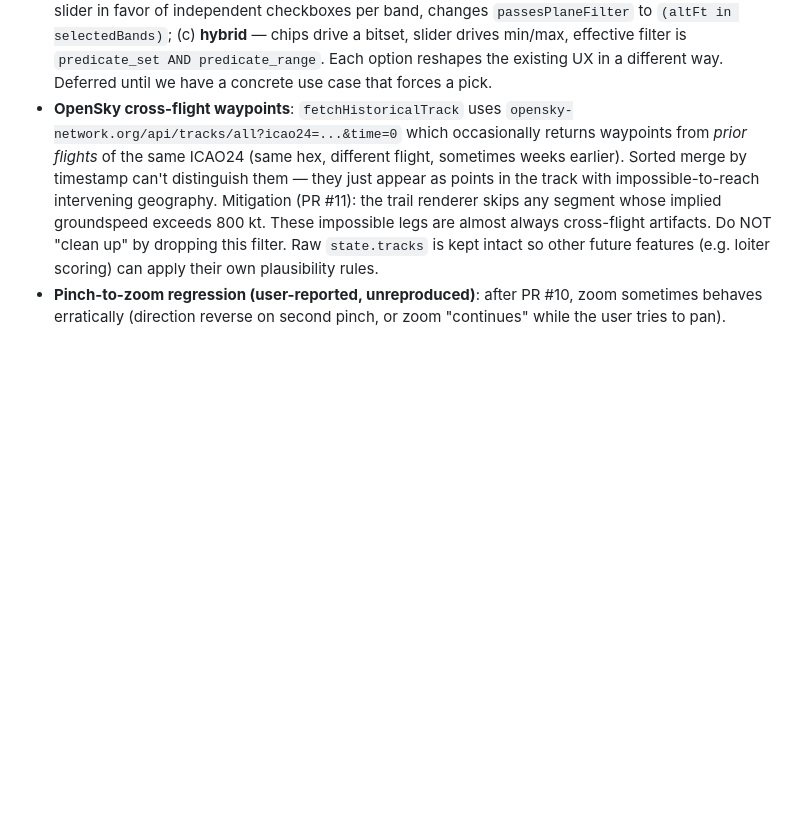
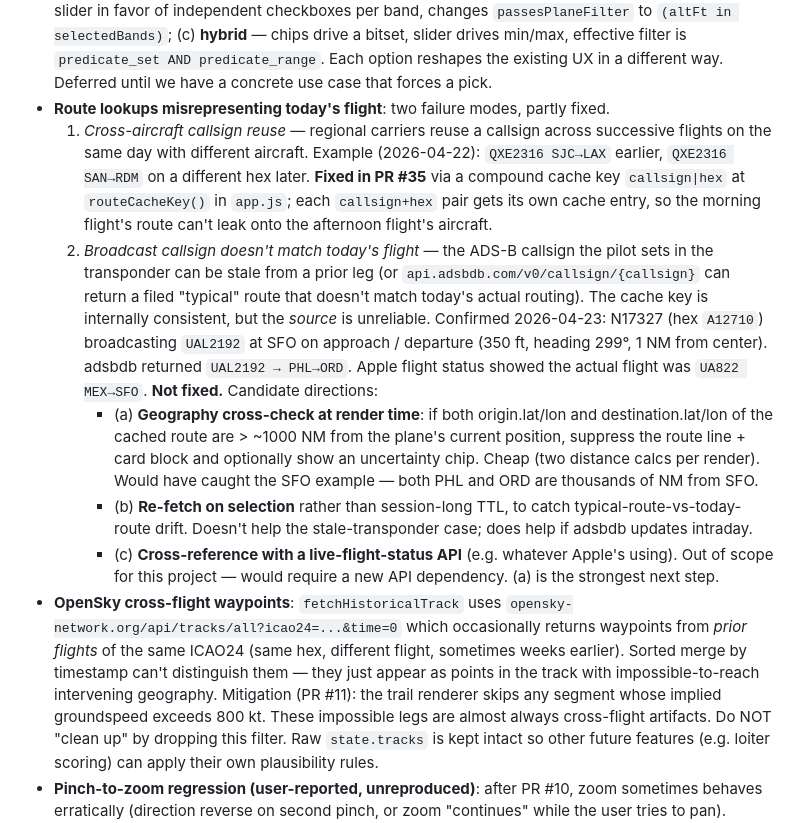
Before and after one commit to TommyK154/test-claude-ios-vibe, a Markdown page: pr-preview/pr-35/CLAUDE.md, the part around the change. Drawn GitHub-style; blank space fills up the shorter version.

Commit message:
Deploy preview for PR 35 🛫

```diff
--- a/pr-preview/pr-35/CLAUDE.md
+++ b/pr-preview/pr-35/CLAUDE.md
@@ -309,6 +309,42 @@ data; the concentric rings are pure distance references (no clip-path).
   effective filter is `predicate_set AND predicate_range`.
   Each option reshapes the existing UX in a different way. Deferred
   until we have a concrete use case that forces a pick.
+- **Route lookups misrepresenting today's flight**: two failure
+  modes, partly fixed.
+  1. *Cross-aircraft callsign reuse* — regional carriers reuse a
+     callsign across successive flights on the same day with
+     different aircraft. Example (2026-04-22): `QXE2316 SJC→LAX`
+     earlier, `QXE2316 SAN→RDM` on a different hex later. **Fixed
+     in PR #35** via a compound cache key `callsign|hex` at
+     `routeCacheKey()` in `app.js`; each `callsign+hex` pair gets
+     its own cache entry, so the morning flight's route can't leak
+     onto the afternoon flight's aircraft.
+  2. *Broadcast callsign doesn't match today's flight* — the
+     ADS-B callsign the pilot sets in the transponder can be stale
+     from a prior leg (or `api.adsbdb.com/v0/callsign/{callsign}`
+     can return a filed "typical" route that doesn't match today's
+     actual routing). The cache key is internally consistent, but
+     the *source* is unreliable. Confirmed 2026-04-23: N17327
+     (hex `A12710`) broadcasting `UAL2192` at SFO on approach /
+     departure (350 ft, heading 299°, 1 NM from center). adsbdb
+     returned `UAL2192 → PHL→ORD`. Apple flight status showed the
+     actual flight was `UA822 MEX→SFO`. **Not fixed.** Candidate
+     directions:
+     - (a) **Geography cross-check at render time**: if both
+       origin.lat/lon and destination.lat/lon of the cached route
+       are > ~1000 NM from the plane's current position, suppress
+       the route line + card block and optionally show an
+       uncertainty chip. Cheap (two distance calcs per render).
+       Would have caught the SFO example — both PHL and ORD are
+       thousands of NM from SFO.
+     - (b) **Re-fetch on selection** rather than session-long TTL,
+       to catch typical-route-vs-today-route drift. Doesn't help
+       the stale-transponder case; does help if adsbdb updates
+       intraday.
+     - (c) **Cross-reference with a live-flight-status API** (e.g.
+       whatever Apple's using). Out of scope for this project —
+       would require a new API dependency.
+     (a) is the strongest next step.
 - **OpenSky cross-flight waypoints**: `fetchHistoricalTrack` uses
   `opensky-network.org/api/tracks/all?icao24=...&time=0` which occasionally
   returns waypoints from *prior flights* of the same ICAO24 (same hex,
```
